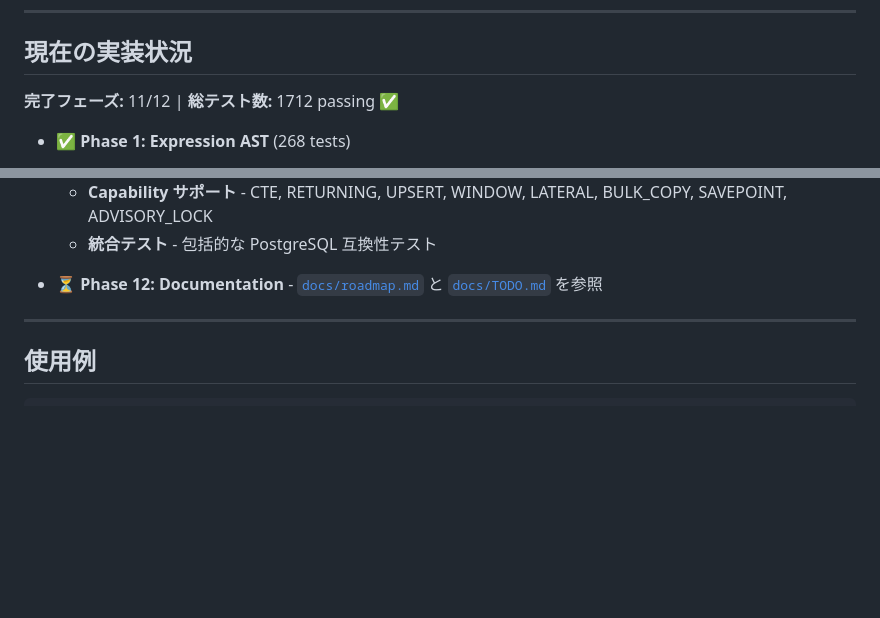
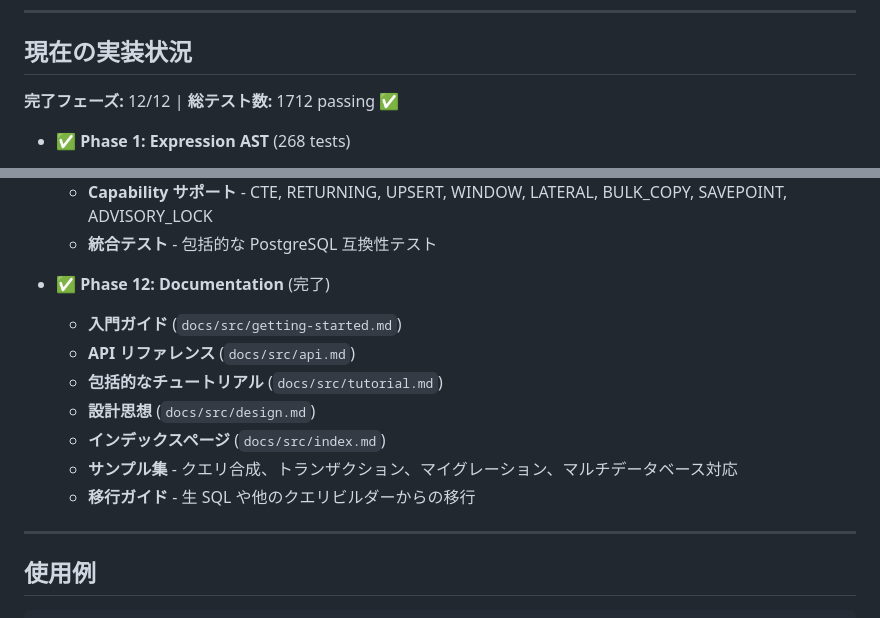
Before and after one commit to daikichiba9511/SQLSketch.jl, a Markdown page: README.ja.md, 2 parts joined by grey strips. Rendered like a GitHub page; blank space fills up the shorter version.

```diff
--- a/README.ja.md
+++ b/README.ja.md
@@ -84,7 +84,7 @@ SQLSketch は2層システムとして設計されています：
 
 ## 現在の実装状況
 
-**完了フェーズ:** 11/12 | **総テスト数:** 1712 passing ✅
+**完了フェーズ:** 12/12 | **総テスト数:** 1712 passing ✅
 
 - ✅ **Phase 1: Expression AST** (268 tests)
   - カラム参照、リテラル、パラメータ
@@ -218,7 +218,15 @@ SQLSketch は2層システムとして設計されています：
   - **Capability サポート** - CTE, RETURNING, UPSERT, WINDOW, LATERAL, BULK_COPY, SAVEPOINT, ADVISORY_LOCK
   - **統合テスト** - 包括的な PostgreSQL 互換性テスト
 
-- ⏳ **Phase 12: Documentation** - [`docs/roadmap.md`](docs/roadmap.md) と [`docs/TODO.md`](docs/TODO.md) を参照
+- ✅ **Phase 12: Documentation** (完了)
+
+  - **入門ガイド** (`docs/src/getting-started.md`)
+  - **API リファレンス** (`docs/src/api.md`)
+  - **包括的なチュートリアル** (`docs/src/tutorial.md`)
+  - **設計思想** (`docs/src/design.md`)
+  - **インデックスページ** (`docs/src/index.md`)
+  - **サンプル集** - クエリ合成、トランザクション、マイグレーション、マルチデータベース対応
+  - **移行ガイド** - 生 SQL や他のクエリビルダーからの移行
 
 ---
 
```
Also changed, not shown: README.md (+10 -2 lines).
